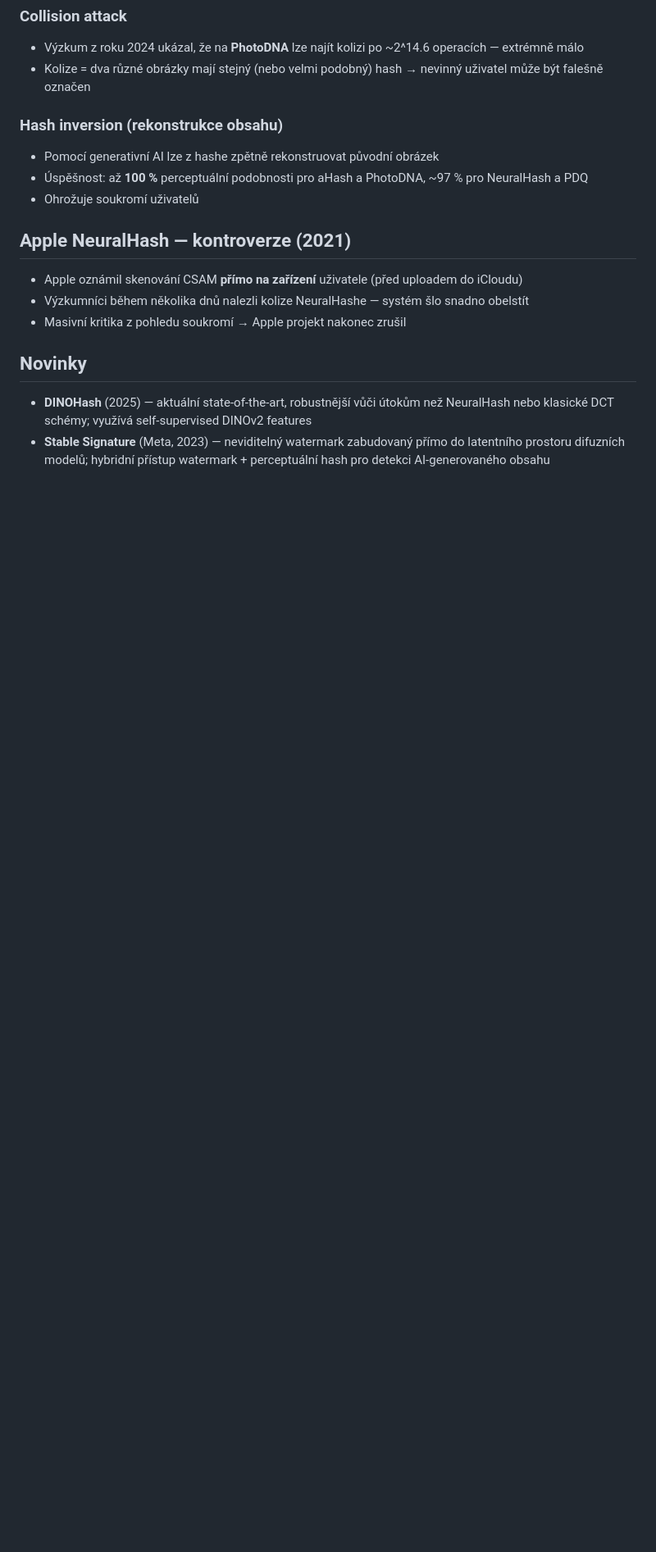
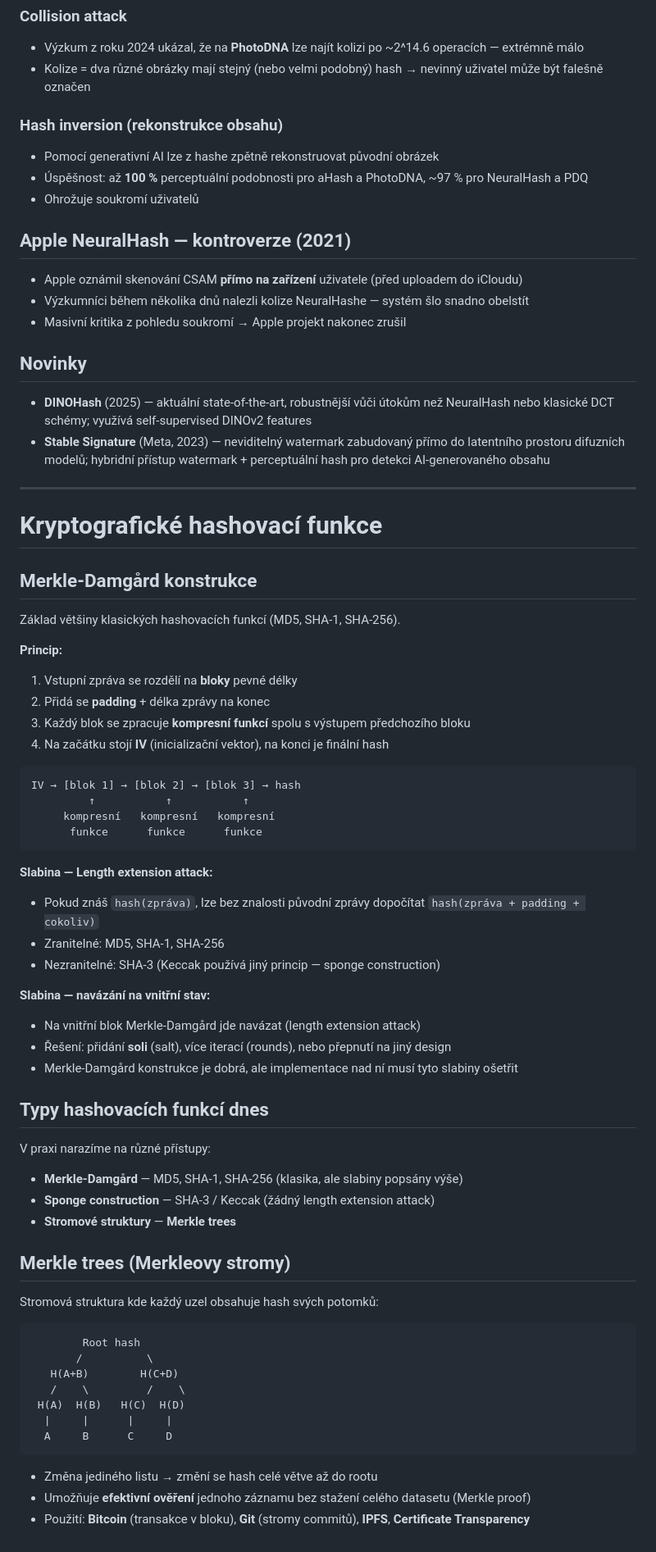
Before and after one commit to zdenax/School, a Markdown page: ZKR/15.4.2026.md, the part around the change. Shown at 82% size. GitHub-like rendering; blank space fills up the shorter version.

Commit message:
add Merkle-Damgård weaknesses, Merkle trees

````diff
--- a/ZKR/15.4.2026.md
+++ b/ZKR/15.4.2026.md
@@ -131,3 +131,62 @@ PhotoDNA není open source (Microsoft ho licencuje zdarma platformám/neziskovk
 
 - **DINOHash** (2025) — aktuální state-of-the-art, robustnější vůči útokům než NeuralHash nebo klasické DCT schémy; využívá self-supervised DINOv2 features
 - **Stable Signature** (Meta, 2023) — neviditelný watermark zabudovaný přímo do latentního prostoru difuzních modelů; hybridní přístup watermark + perceptuální hash pro detekci AI-generovaného obsahu
+
+---
+
+# Kryptografické hashovací funkce
+
+## Merkle-Damgård konstrukce
+
+Základ většiny klasických hashovacích funkcí (MD5, SHA-1, SHA-256).
+
+**Princip:**
+1. Vstupní zpráva se rozdělí na **bloky** pevné délky
+2. Přidá se **padding** + délka zprávy na konec
+3. Každý blok se zpracuje **kompresní funkcí** spolu s výstupem předchozího bloku
+4. Na začátku stojí **IV** (inicializační vektor), na konci je finální hash
+
+```
+IV → [blok 1] → [blok 2] → [blok 3] → hash
+         ↑           ↑           ↑
+     kompresní   kompresní   kompresní
+      funkce      funkce      funkce
+```
+
+**Slabina — Length extension attack:**
+- Pokud znáš `hash(zpráva)`, lze bez znalosti původní zprávy dopočítat `hash(zpráva + padding + cokoliv)`
+- Zranitelné: MD5, SHA-1, SHA-256
+- Nezranitelné: SHA-3 (Keccak používá jiný princip — sponge construction)
+
+
+
+**Slabina — navázání na vnitřní stav:**
+- Na vnitřní blok Merkle-Damgård jde navázat (length extension attack)
+- Řešení: přidání **soli** (salt), více iterací (rounds), nebo přepnutí na jiný design
+- Merkle-Damgård konstrukce je dobrá, ale implementace nad ní musí tyto slabiny ošetřit
+
+## Typy hashovacích funkcí dnes
+
+V praxi narazíme na různé přístupy:
+
+- **Merkle-Damgård** — MD5, SHA-1, SHA-256 (klasika, ale slabiny popsány výše)
+- **Sponge construction** — SHA-3 / Keccak (žádný length extension attack)
+- **Stromové struktury** — **Merkle trees**
+
+## Merkle trees (Merkleovy stromy)
+
+Stromová struktura kde každý uzel obsahuje hash svých potomků:
+
+```
+        Root hash
+       /          \
+   H(A+B)        H(C+D)
+   /    \         /    \
+ H(A)  H(B)   H(C)  H(D)
+  |     |      |     |
+  A     B      C     D
+```
+
+- Změna jediného listu → změní se hash celé větve až do rootu
+- Umožňuje **efektivní ověření** jednoho záznamu bez stažení celého datasetu (Merkle proof)
+- Použití: **Bitcoin** (transakce v bloku), **Git** (stromy commitů), **IPFS**, **Certificate Transparency**
````
